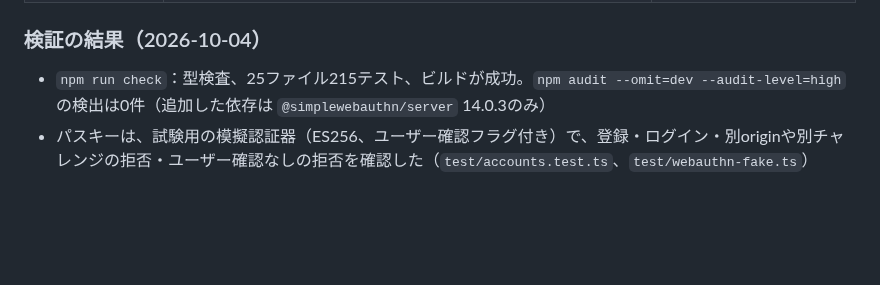
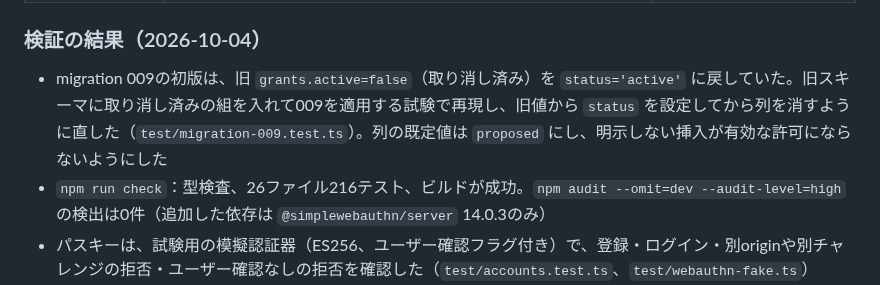
Before and after one commit to sota009/anybots, a Markdown page: docs/security.md, the part around the change. GitHub-like rendering; blank space fills up the shorter version.

Commit message:
docs: record the migration 009 revoked-grant finding
Co-authored-by: Sota <sota009@users.noreply.github.com>

```diff
--- a/docs/security.md
+++ b/docs/security.md
@@ -93,7 +93,8 @@ dotsの購読先ホストが未許可の場合、認証済みの要求元へホ
 
 ### 検証の結果（2026-10-04）
 
-- `npm run check`：型検査、25ファイル215テスト、ビルドが成功。`npm audit --omit=dev --audit-level=high` の検出は0件（追加した依存は `@simplewebauthn/server` 14.0.3のみ）
+- migration 009の初版は、旧 `grants.active=false`（取り消し済み）を `status='active'` に戻していた。旧スキーマに取り消し済みの組を入れて009を適用する試験で再現し、旧値から `status` を設定してから列を消すように直した（`test/migration-009.test.ts`）。列の既定値は `proposed` にし、明示しない挿入が有効な許可にならないようにした
+- `npm run check`：型検査、26ファイル216テスト、ビルドが成功。`npm audit --omit=dev --audit-level=high` の検出は0件（追加した依存は `@simplewebauthn/server` 14.0.3のみ）
 - パスキーは、試験用の模擬認証器（ES256、ユーザー確認フラグ付き）で、登録・ログイン・別originや別チャレンジの拒否・ユーザー確認なしの拒否を確認した（`test/accounts.test.ts`、`test/webauthn-fake.ts`）
 - ローカルのヘッドレスChromeと仮想認証器で、招待からの登録、Agentの追加、Contact招待、Linkの承認、`act` の承認待ち、承認後の配達、CSPヘッダーを画面操作で確認した。MCPの待ち受け（`wait_s`）は返信のコミットから26ミリ秒で戻った
 - **未検証**：Render上の実際の `X-Forwarded-For` の段数（Cloudflareを含むか）、実機のパスキー（iCloudキーチェーン、Androidなど）、本番での動作、実際のdots・Grok・Muse・ChatGPTによる新しい方式での往復
```
